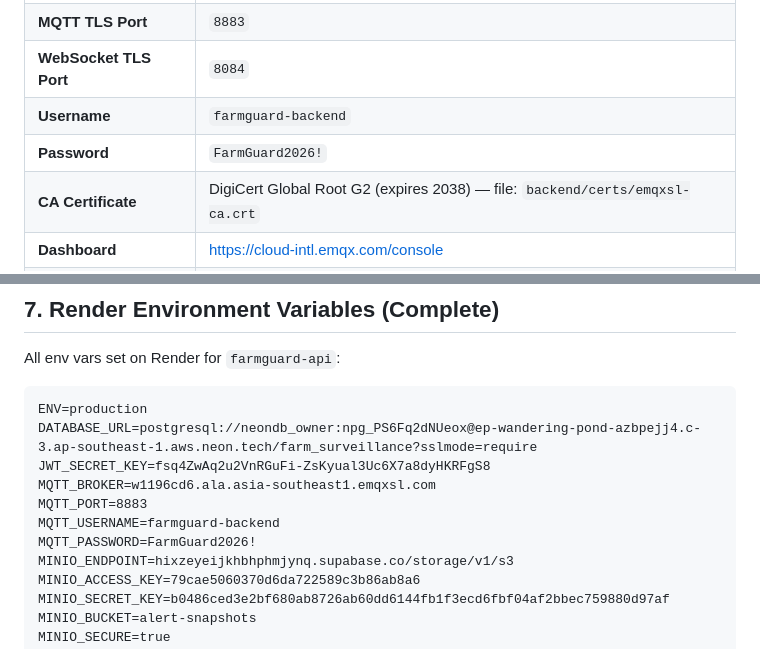
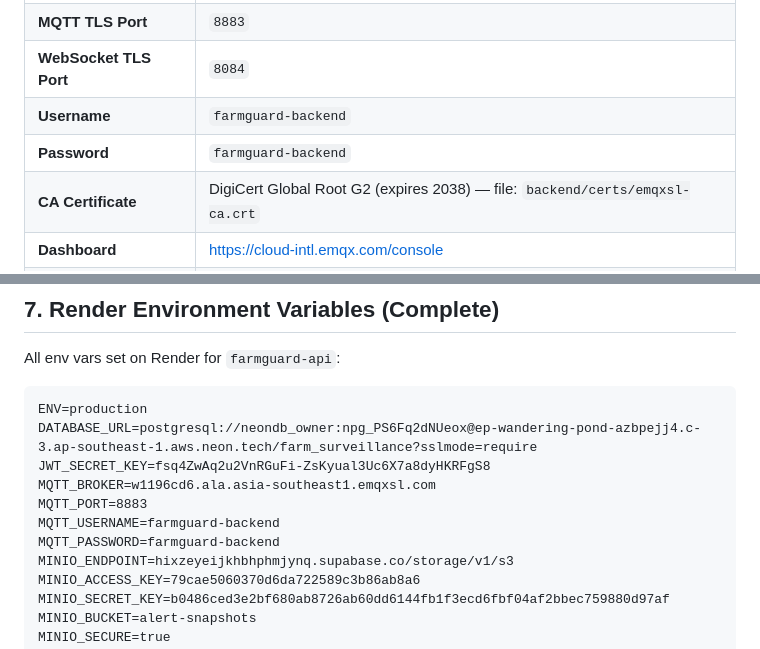
Before and after one commit to ganeshmpatil/anti-theft-smart-system, a Markdown page: CREDENTIALS.md, 2 parts joined by grey strips. GitHub-like rendering.

Commit message:
credentials
credentials

```diff
--- a/CREDENTIALS.md
+++ b/CREDENTIALS.md
@@ -51,7 +51,7 @@
 | **MQTT TLS Port** | `8883` |
 | **WebSocket TLS Port** | `8084` |
 | **Username** | `farmguard-backend` |
-| **Password** | `FarmGuard2026!` |
+| **Password** | `farmguard-backend` |
 | **CA Certificate** | DigiCert Global Root G2 (expires 2038) — file: `backend/certs/emqxsl-ca.crt` |
 | **Dashboard** | https://cloud-intl.emqx.com/console |
 | **Free Tier** | 1M session minutes/month, 1 GB traffic/month |
@@ -113,7 +113,7 @@ JWT_SECRET_KEY=fsq4ZwAq2u2VnRGuFi-ZsKyual3Uc6X7a8dyHKRFgS8
 MQTT_BROKER=w1196cd6.ala.asia-southeast1.emqxsl.com
 MQTT_PORT=8883
 MQTT_USERNAME=farmguard-backend
-MQTT_PASSWORD=FarmGuard2026!
+MQTT_PASSWORD=farmguard-backend
 MINIO_ENDPOINT=hixzeyeijkhbhphmjynq.supabase.co/storage/v1/s3
 MINIO_ACCESS_KEY=79cae5060370d6da722589c3b86ab8a6
 MINIO_SECRET_KEY=b0486ced3e2bf680ab8726ab60dd6144fb1f3ecd6fbf04af2bbec759880d97af
```
